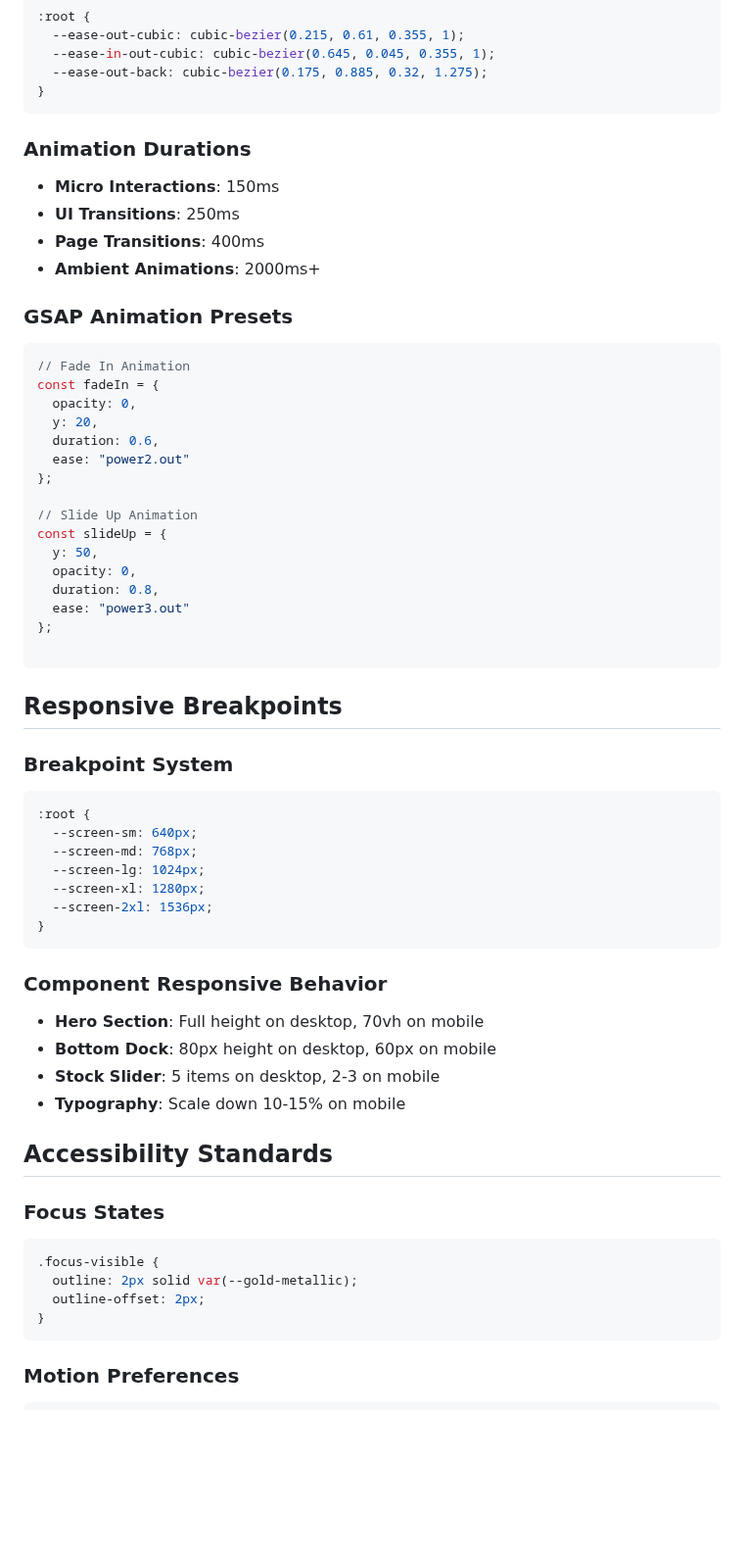
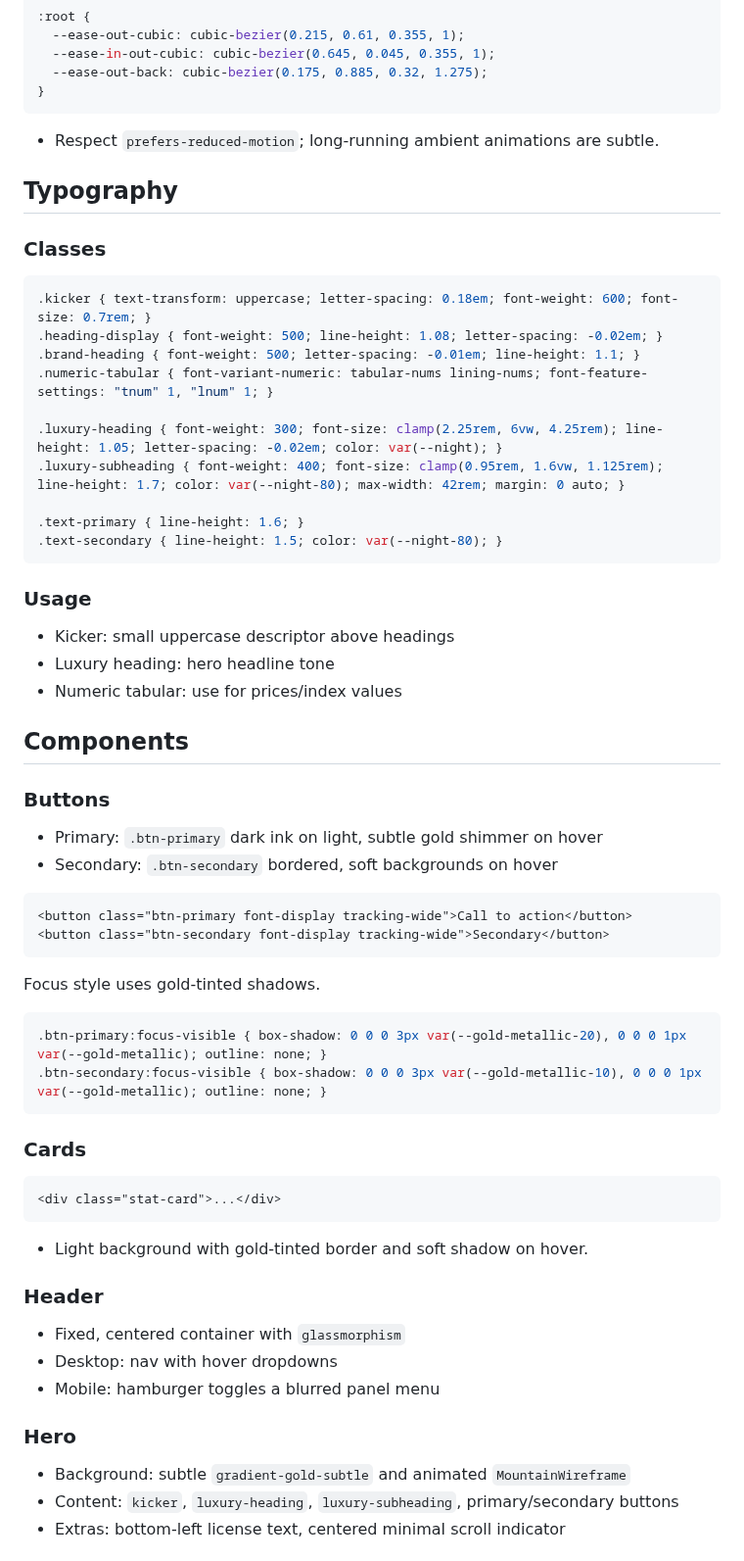
Before and after one commit to aliouuuw/everest_new, a Markdown page: docs/design-system.md, the part around one of its changes. Shown at 98% size. Drawn GitHub-style; blank space fills up the shorter version.

````diff
--- a/docs/design-system.md
+++ b/docs/design-system.md
@@ -404,59 +92,59 @@ import {
 }
 ```
 
-### Animation Durations
-- **Micro Interactions**: 150ms
-- **UI Transitions**: 250ms
-- **Page Transitions**: 400ms
-- **Ambient Animations**: 2000ms+
+- Respect `prefers-reduced-motion`; long-running ambient animations are subtle.
 
-### GSAP Animation Presets
-```javascript
-// Fade In Animation
-const fadeIn = {
-  opacity: 0,
-  y: 20,
-  duration: 0.6,
-  ease: "power2.out"
-};
+## Typography
 
-// Slide Up Animation
-const slideUp = {
-  y: 50,
-  opacity: 0,
-  duration: 0.8,
-  ease: "power3.out"
-};
+### Classes
+```css
+.kicker { text-transform: uppercase; letter-spacing: 0.18em; font-weight: 600; font-size: 0.7rem; }
+.heading-display { font-weight: 500; line-height: 1.08; letter-spacing: -0.02em; }
+.brand-heading { font-weight: 500; letter-spacing: -0.01em; line-height: 1.1; }
+.numeric-tabular { font-variant-numeric: tabular-nums lining-nums; font-feature-settings: "tnum" 1, "lnum" 1; }
 
+.luxury-heading { font-weight: 300; font-size: clamp(2.25rem, 6vw, 4.25rem); line-height: 1.05; letter-spacing: -0.02em; color: var(--night); }
+.luxury-subheading { font-weight: 400; font-size: clamp(0.95rem, 1.6vw, 1.125rem); line-height: 1.7; color: var(--night-80); max-width: 42rem; margin: 0 auto; }
+
+.text-primary { line-height: 1.6; }
+.text-secondary { line-height: 1.5; color: var(--night-80); }
 ```
 
-## Responsive Breakpoints
+### Usage
+- Kicker: small uppercase descriptor above headings
+- Luxury heading: hero headline tone
+- Numeric tabular: use for prices/index values
 
-### Breakpoint System
-```css
-:root {
-  --screen-sm: 640px;
-  --screen-md: 768px;
-  --screen-lg: 1024px;
-  --screen-xl: 1280px;
-  --screen-2xl: 1536px;
-}
+## Components
+
+### Buttons
+- Primary: `.btn-primary` dark ink on light, subtle gold shimmer on hover
+- Secondary: `.btn-secondary` bordered, soft backgrounds on hover
+
+```html
+<button class="btn-primary font-display tracking-wide">Call to action</button>
+<button class="btn-secondary font-display tracking-wide">Secondary</button>
 ```
 
-### Component Responsive Behavior
-- **Hero Section**: Full height on desktop, 70vh on mobile
-- **Bottom Dock**: 80px height on desktop, 60px on mobile
-- **Stock Slider**: 5 items on desktop, 2-3 on mobile
-- **Typography**: Scale down 10-15% on mobile
-
-## Accessibility Standards
-
-### Focus States
+Focus style uses gold-tinted shadows.
 ```css
-.focus-visible {
-  outline: 2px solid var(--gold-metallic);
-  outline-offset: 2px;
-}
+.btn-primary:focus-visible { box-shadow: 0 0 0 3px var(--gold-metallic-20), 0 0 0 1px var(--gold-metallic); outline: none; }
+.btn-secondary:focus-visible { box-shadow: 0 0 0 3px var(--gold-metallic-10), 0 0 0 1px var(--gold-metallic); outline: none; }
 ```
 
-### Motion Preferences
+### Cards
+```html
+<div class="stat-card">...</div>
+```
+- Light background with gold-tinted border and soft shadow on hover.
+
+### Header
+- Fixed, centered container with `glassmorphism`
+- Desktop: nav with hover dropdowns
+- Mobile: hamburger toggles a blurred panel menu
+
+### Hero
+- Background: subtle `gradient-gold-subtle` and animated `MountainWireframe`
+- Content: `kicker`, `luxury-heading`, `luxury-subheading`, primary/secondary buttons
+- Extras: bottom-left license text, centered minimal scroll indicator
+
````
Also changed, not shown: other parts of docs/design-system.md (+94 -382 lines).
